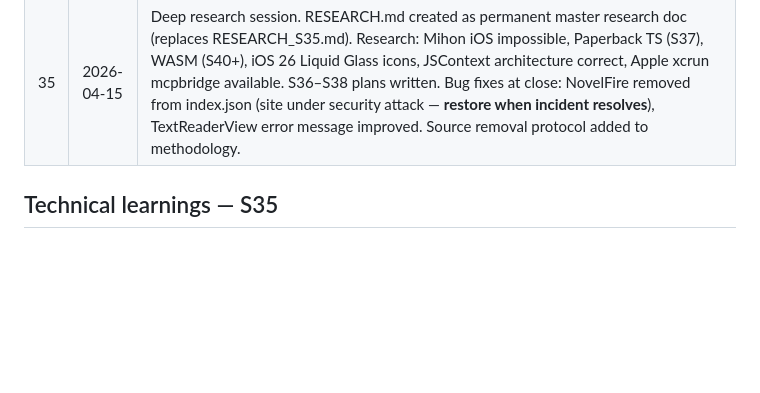
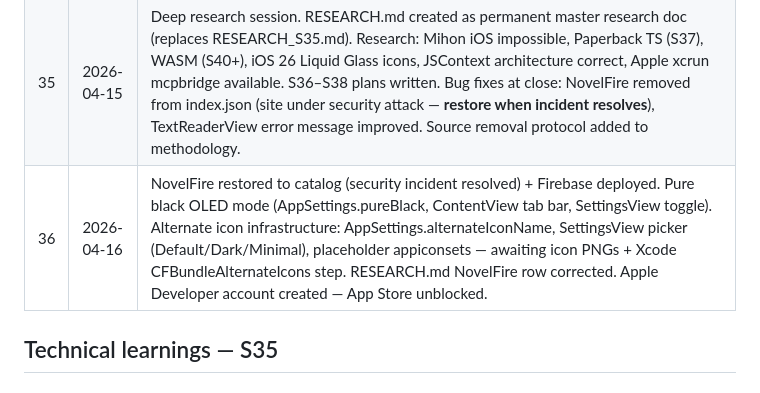
Before and after one commit to PacoDealer/Yomi, a Markdown page: Yomi/METODOLOGIA.md, the part around the change. Drawn GitHub-style; blank space fills up the shorter version.

```diff
--- a/Yomi/METODOLOGIA.md
+++ b/Yomi/METODOLOGIA.md
@@ -150,6 +150,7 @@ JSBridge auto-detects the format: if `plugin.popularNovels` exists → Format B,
 | 33 | 2026-04-14 | Novel ReadingStatus parity. v11_novel_reading_status migration (ALTER TABLE novel ADD COLUMN readingStatus TEXT NOT NULL DEFAULT 'none'). Novel model + GRDB extension updated. NovelQueries.updateReadingStatus added. ReadingStatusMenu made non-private (was private to MangaDetailView). NovelDetailView: inline ReadingStatusMenu next to NovelStatusBadge when inLibrary. LibraryView status chip row guard changed to show for manga or novels. LibraryViewModel.displayedNovels now applies statusFilter. All Novel() construction sites updated with readingStatus: .none. |
 | 34 | 2026-04-15 | Plugin debug + code review. freewebnovel.js: chapter selector fixed (ul#chapter-list → a.con). novelbin.js: data-novel-id regex fixed (\\d+ → [^'"]+) to capture text slugs. novelfire.js: robust summary/status fallbacks + chapters URL ?page=1 + multiple chapter selector fallbacks. Catalog: removed comick (Cloudflare 403), lightnovelworld (site dead), lightnovelpub (Cloudflare). BrowseView: selectedFeed captured before Task.detached (Swift concurrency warning fix); NovelCoverCell switched to phase-based AsyncImage for consistent grid heights; bottom padding added to LazyVGrid. UpdatesView: inserts newChapters not remoteChapters (performance fix). TextReaderView: Task.detached priority .background added for markRead. Full code review — no critical GRDB/concurrency violations found. |
 | 35 | 2026-04-15 | Deep research session. RESEARCH.md created as permanent master research doc (replaces RESEARCH_S35.md). Research: Mihon iOS impossible, Paperback TS (S37), WASM (S40+), iOS 26 Liquid Glass icons, JSContext architecture correct, Apple xcrun mcpbridge available. S36–S38 plans written. Bug fixes at close: NovelFire removed from index.json (site under security attack — **restore when incident resolves**), TextReaderView error message improved. Source removal protocol added to methodology. |
+| 36 | 2026-04-16 | NovelFire restored to catalog (security incident resolved) + Firebase deployed. Pure black OLED mode (AppSettings.pureBlack, ContentView tab bar, SettingsView toggle). Alternate icon infrastructure: AppSettings.alternateIconName, SettingsView picker (Default/Dark/Minimal), placeholder appiconsets — awaiting icon PNGs + Xcode CFBundleAlternateIcons step. RESEARCH.md NovelFire row corrected. Apple Developer account created — App Store unblocked. |
 
 ## Technical learnings — S35
 
```
Also changed, not shown: CLAUDE.md (+16 -20 lines), Yomi/ROADMAP.md (+8 -8 lines).
